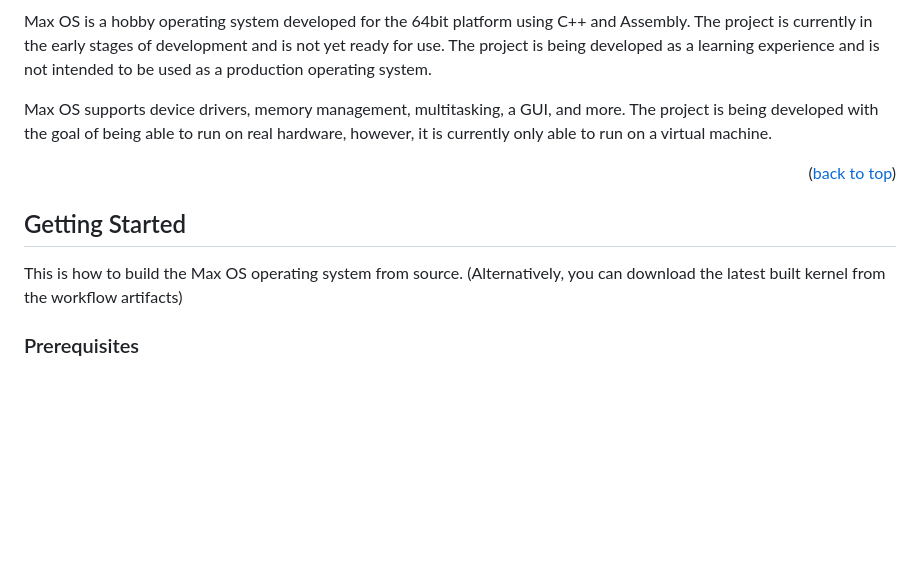
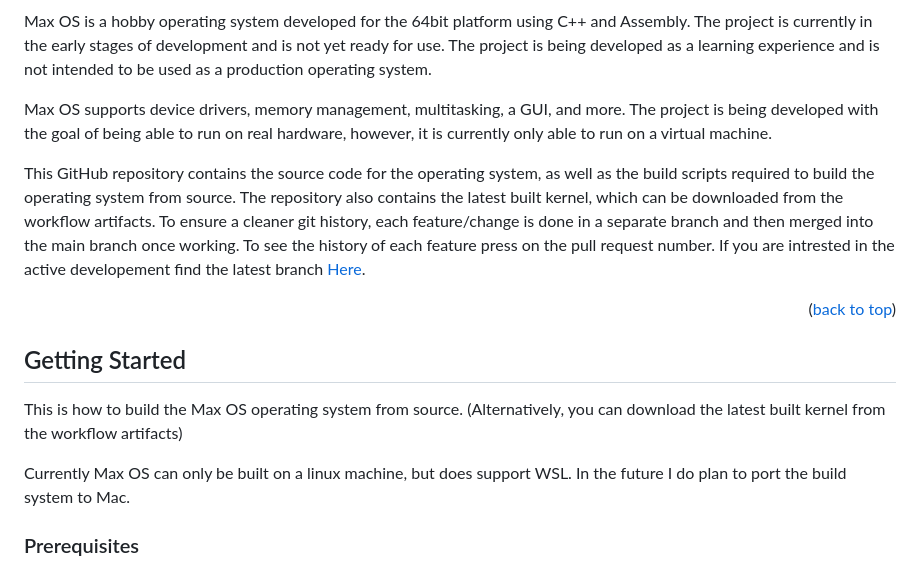
Before and after one commit to maxtyson123/MaxOS, a Markdown page: README.md, the part around the change. GitHub-like rendering; blank space fills up the shorter version.

```diff
--- a/README.md
+++ b/README.md
@@ -84,12 +84,16 @@ Max OS is a hobby operating system developed for the 64bit platform using C++ an
 
 Max OS supports device drivers, memory management, multitasking, a GUI, and more. The project is being developed with the goal of being able to run on real hardware, however, it is currently only able to run on a virtual machine.
 
+This GitHub repository contains the source code for the operating system, as well as the build scripts required to build the operating system from source. The repository also contains the latest built kernel, which can be downloaded from the workflow artifacts. To ensure a cleaner git history, each feature/change is done in a separate branch and then merged into the main branch once working. To see the history of each feature press on the pull request number. If you are intrested in the active developement find the latest branch <a href="https://github.com/maxtyson123/MaxOS/branches">Here</a>.
+
 <p align="right">(<a href="#readme-top">back to top</a>)</p>
 
 <!-- GETTING STARTED -->
 ## Getting Started
 
 This is how to build the Max OS operating system from source. (Alternatively, you can download the latest built kernel from the workflow artifacts)
+
+Currently Max OS can only be built on a linux machine, but does support WSL. In the future I do plan to port the build system to Mac.
 
 ### Prerequisites
 
```
